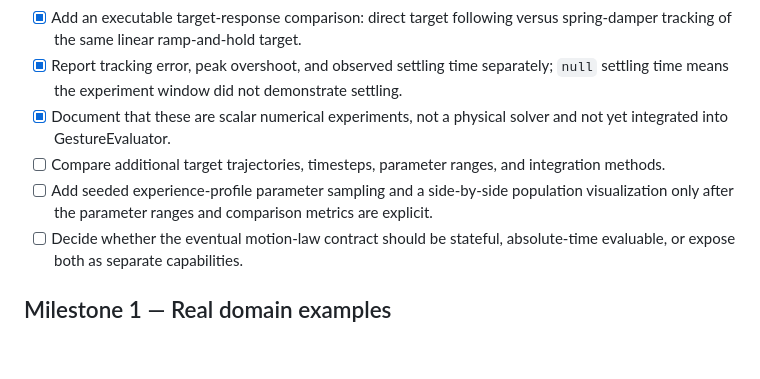
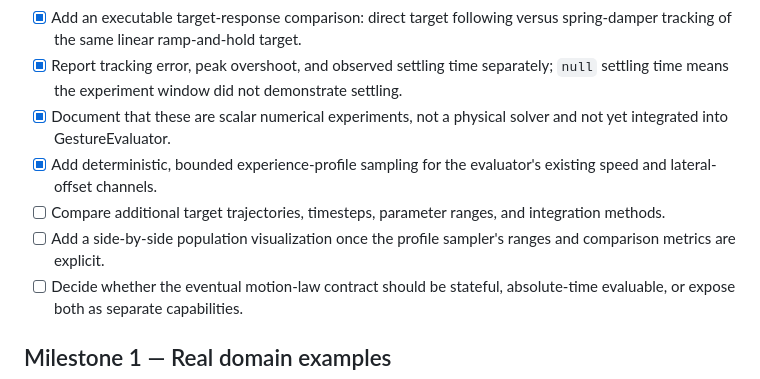
Before and after one commit to TrentBest/TheSingularityWorkshop.Gestures, a Markdown page: docs/ROADMAP.md, the part around the change. Rendered like a GitHub page; blank space fills up the shorter version.

Commit message:
Track seeded experience profiles in motion research roadmap

```diff
--- a/docs/ROADMAP.md
+++ b/docs/ROADMAP.md
@@ -19,8 +19,9 @@
 - [x] Add an executable target-response comparison: direct target following versus spring-damper tracking of the same linear ramp-and-hold target.
 - [x] Report tracking error, peak overshoot, and observed settling time separately; `null` settling time means the experiment window did not demonstrate settling.
 - [x] Document that these are scalar numerical experiments, not a physical solver and not yet integrated into GestureEvaluator.
+- [x] Add deterministic, bounded experience-profile sampling for the evaluator's existing speed and lateral-offset channels.
 - [ ] Compare additional target trajectories, timesteps, parameter ranges, and integration methods.
-- [ ] Add seeded experience-profile parameter sampling and a side-by-side population visualization only after the parameter ranges and comparison metrics are explicit.
+- [ ] Add a side-by-side population visualization once the profile sampler's ranges and comparison metrics are explicit.
 - [ ] Decide whether the eventual motion-law contract should be stateful, absolute-time evaluable, or expose both as separate capabilities.
 
 ## Milestone 1 — Real domain examples
```
